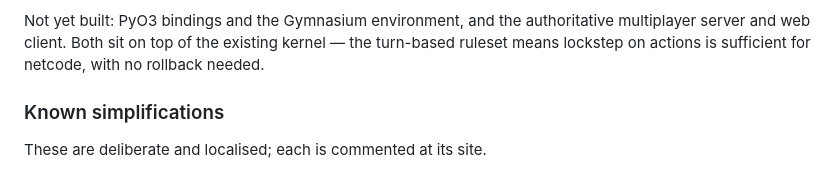
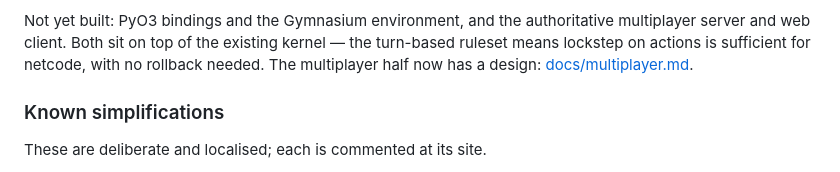
Before and after one commit to mcsantiago/rusty-d-luffy, a Markdown page: README.md, the part around the change. Rendered like a GitHub page.

```diff
--- a/README.md
+++ b/README.md
@@ -258,7 +258,8 @@ terminal.
 Not yet built: PyO3 bindings and the Gymnasium environment, and the authoritative
 multiplayer server and web client. Both sit on top of the existing kernel — the
 turn-based ruleset means lockstep on actions is sufficient for netcode, with no
-rollback needed.
+rollback needed. The multiplayer half now has a design:
+[docs/multiplayer.md](docs/multiplayer.md).
 
 ### Known simplifications
 
```
Also changed, not shown: AGENTS.md (+5 -0 lines), docs/multiplayer.md (+7 -0 lines).
